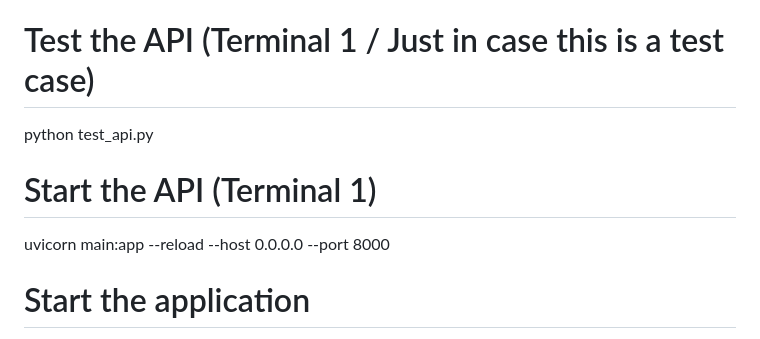
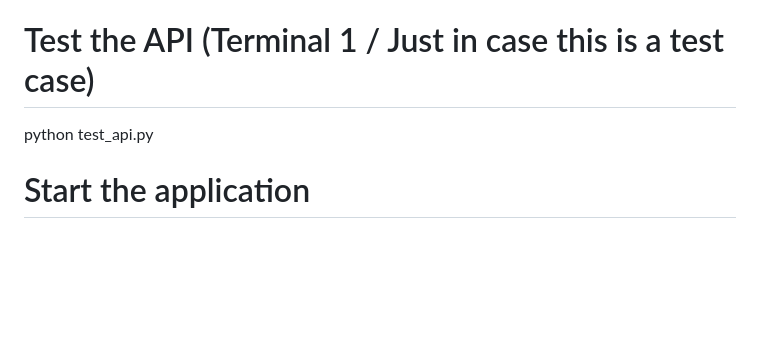
Before and after one commit to CrisH2307/Stocky, a Markdown page: README.md, the part around the change. Drawn GitHub-style; blank space fills up the shorter version.

```diff
--- a/README.md
+++ b/README.md
@@ -153,10 +153,6 @@ pip install -r requirements.txt
 
 python test_api.py
 
-# Start the API (Terminal 1)
-
-uvicorn main:app --reload --host 0.0.0.0 --port 8000
-
 # Start the application
 
 python start.py
```
